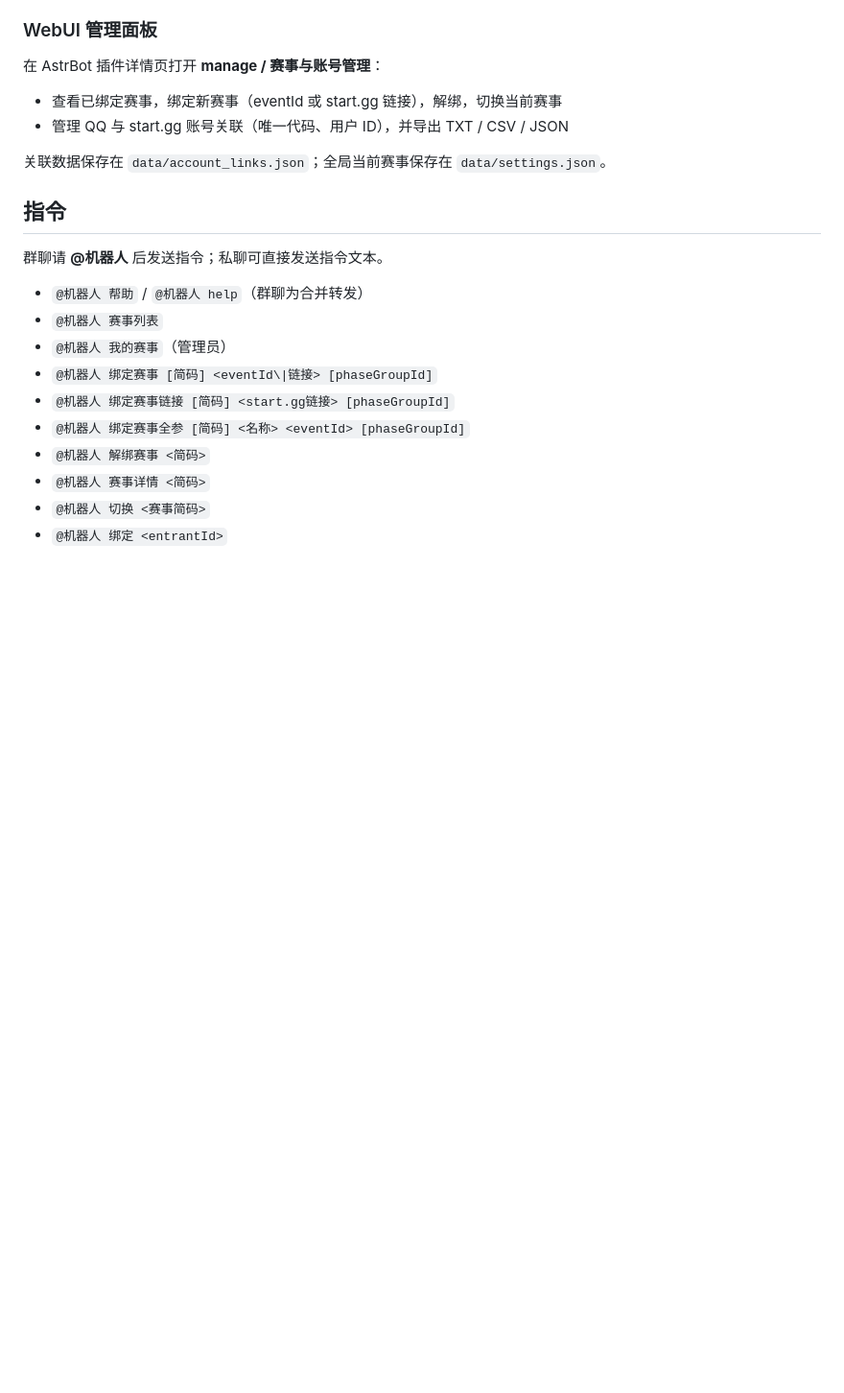
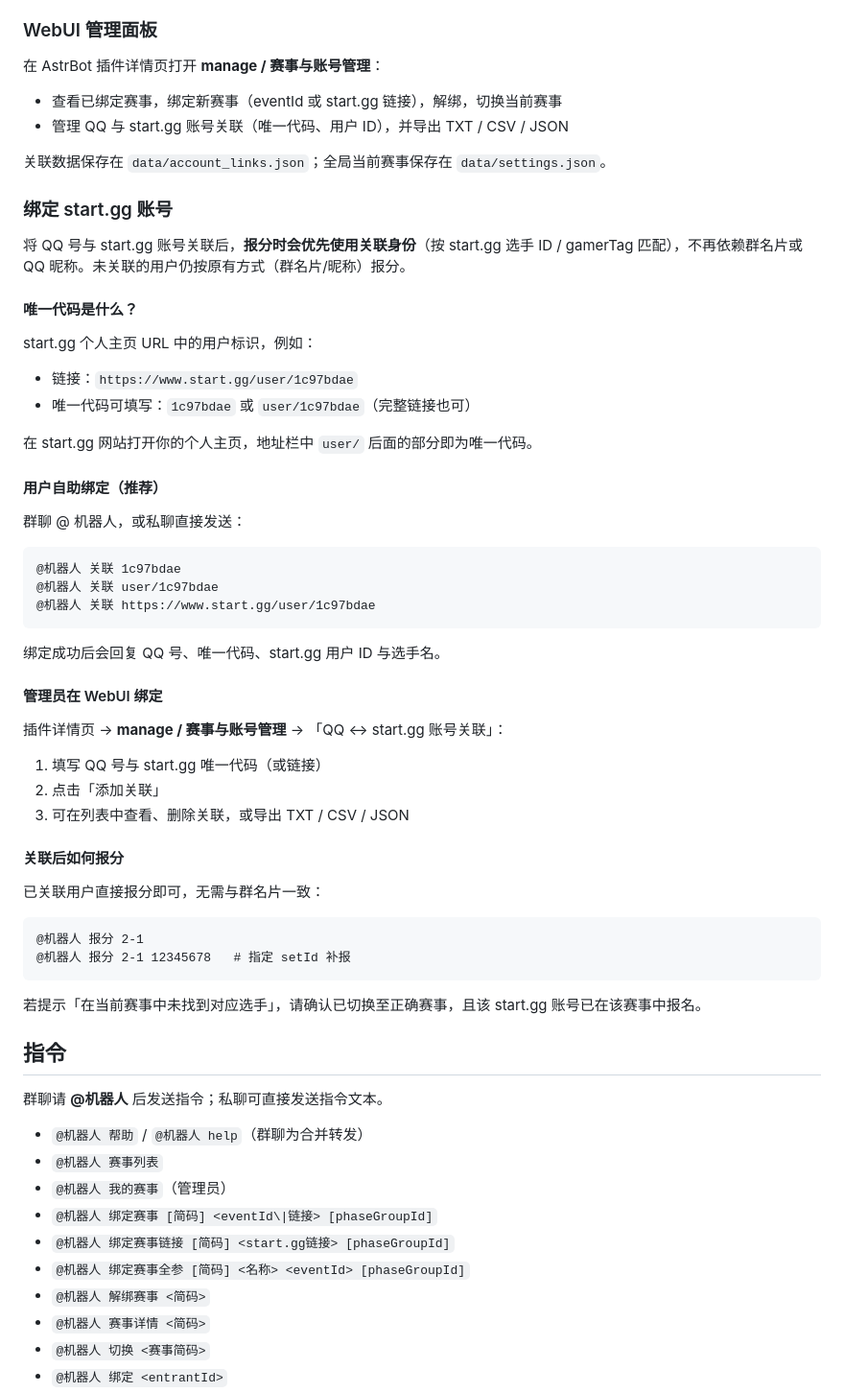
Before and after one commit to Butterfly0v0/astrbot_plugin_startggbot, a Markdown page: README.md, the part around one of its changes. Shown at 96% size. Rendered like a GitHub page; blank space fills up the shorter version.

Commit message:
docs: add start.gg account linking usage to README.
Co-authored-by: Cursor <cursoragent@cursor.com>

````diff
--- a/README.md
+++ b/README.md
@@ -60,6 +60,50 @@ AstrBot 插件：查询 [start.gg](https://www.start.gg) 对阵并支持自助
 
 关联数据保存在 `data/account_links.json`；全局当前赛事保存在 `data/settings.json`。
 
+### 绑定 start.gg 账号
+
+将 QQ 号与 start.gg 账号关联后，**报分时会优先使用关联身份**（按 start.gg 选手 ID / gamerTag 匹配），不再依赖群名片或 QQ 昵称。未关联的用户仍按原有方式（群名片/昵称）报分。
+
+#### 唯一代码是什么？
+
+start.gg 个人主页 URL 中的用户标识，例如：
+
+- 链接：`https://www.start.gg/user/1c97bdae`
+- 唯一代码可填写：`1c97bdae` 或 `user/1c97bdae`（完整链接也可）
+
+在 start.gg 网站打开你的个人主页，地址栏中 `user/` 后面的部分即为唯一代码。
+
+#### 用户自助绑定（推荐）
+
+群聊 @ 机器人，或私聊直接发送：
+
+```
+@机器人 关联 1c97bdae
+@机器人 关联 user/1c97bdae
+@机器人 关联 https://www.start.gg/user/1c97bdae
+```
+
+绑定成功后会回复 QQ 号、唯一代码、start.gg 用户 ID 与选手名。
+
+#### 管理员在 WebUI 绑定
+
+插件详情页 → **manage / 赛事与账号管理** → 「QQ ↔ start.gg 账号关联」：
+
+1. 填写 QQ 号与 start.gg 唯一代码（或链接）
+2. 点击「添加关联」
+3. 可在列表中查看、删除关联，或导出 TXT / CSV / JSON
+
+#### 关联后如何报分
+
+已关联用户直接报分即可，无需与群名片一致：
+
+```
+@机器人 报分 2-1
+@机器人 报分 2-1 12345678   # 指定 setId 补报
+```
+
+若提示「在当前赛事中未找到对应选手」，请确认已切换至正确赛事，且该 start.gg 账号已在该赛事中报名。
+
 ## 指令
 
 群聊请 **@机器人** 后发送指令；私聊可直接发送指令文本。
````
Also changed, not shown: other parts of README.md (+3 -0 lines).
